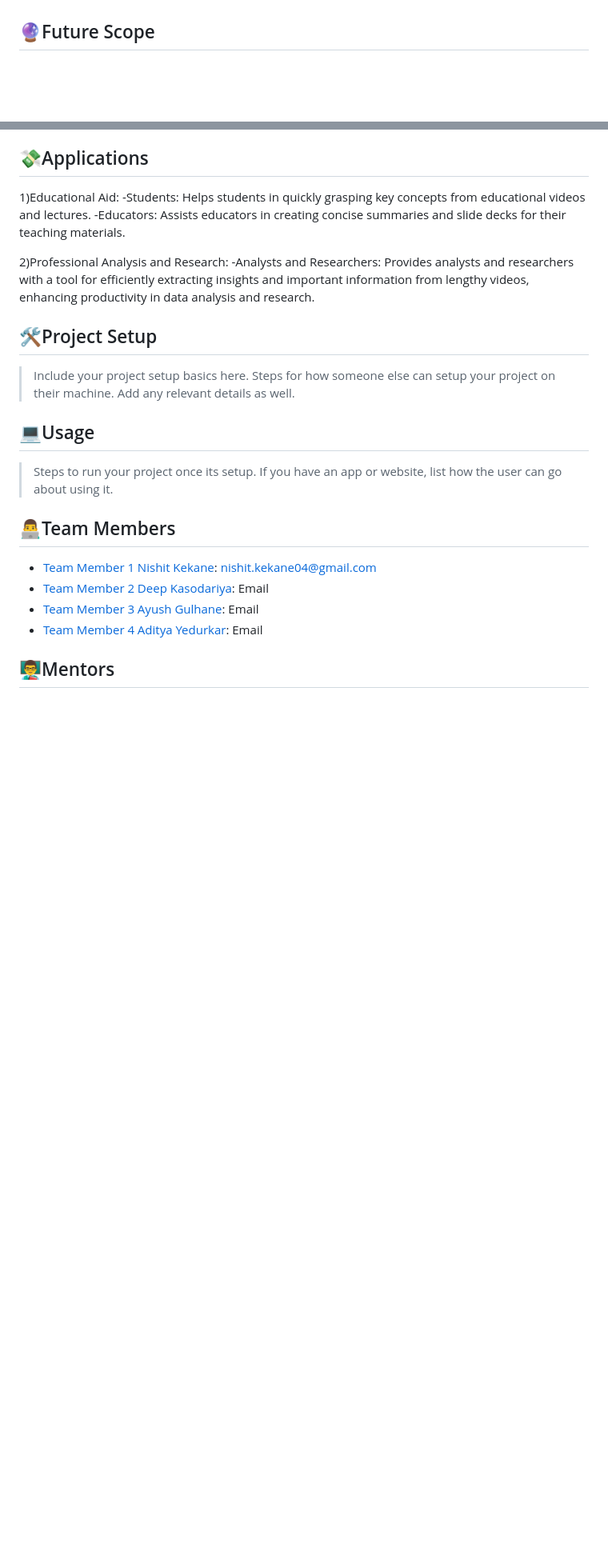
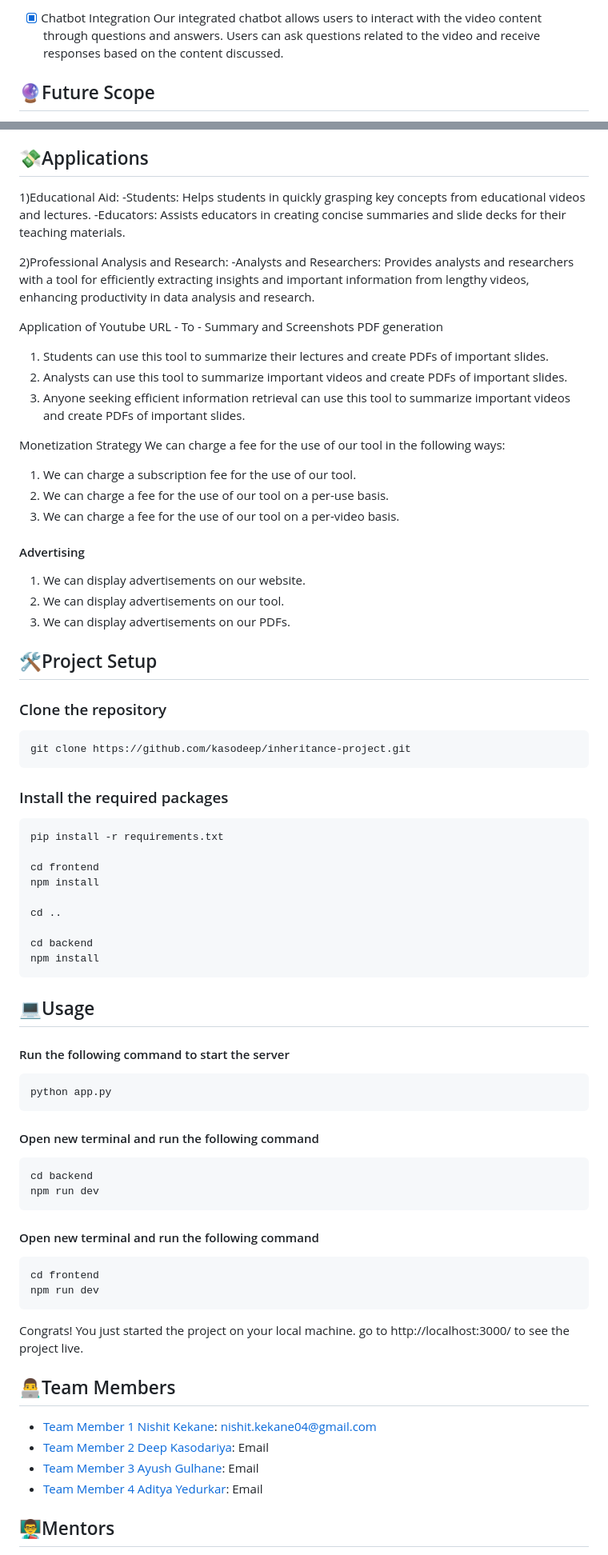
Before and after one commit to kasodeep/inheritance-project, a Markdown page: README.md, 2 parts joined by grey strips. Shown at 80% size. Rendered like a GitHub page; blank space fills up the shorter version.

````diff
--- a/README.md
+++ b/README.md
@@ -87,3 +123,5 @@ You can use icons too - find them [here](https://github.com/get-icon/geticon)  -
+- [x] Chatbot Integration
+Our integrated chatbot allows users to interact with the video content through questions and answers. Users can ask questions related to the video and receive responses based on the content discussed.
 
 ## 🔮Future Scope
 
@@ -99,13 +137,65 @@ You can use icons too - find them [here](https://github.com/get-icon/geticon)  -
 2)Professional Analysis and Research:
 -Analysts and Researchers: Provides analysts and researchers with a tool for efficiently extracting insights and important information from lengthy videos, enhancing productivity in data analysis and research.
 
+Application of Youtube URL - To - Summary and Screenshots PDF generation
+1. Students can use this tool to summarize their lectures and create PDFs of important slides.
+2. Analysts can use this tool to summarize important videos and create PDFs of important slides.
+3. Anyone seeking efficient information retrieval can use this tool to summarize important videos and create PDFs of important slides.
+
+Monetization Strategy
+We can charge a fee for the use of our tool in the following ways:
+1. We can charge a subscription fee for the use of our tool.
+2. We can charge a fee for the use of our tool on a per-use basis.
+3. We can charge a fee for the use of our tool on a per-video basis.
+
+#### Advertising
+1. We can display advertisements on our website.
+2. We can display advertisements on our tool.
+3. We can display advertisements on our PDFs.
+
 ## 🛠Project Setup
 
->Include your project setup basics here. Steps for how someone else can setup your project on their machine. Add any relevant details as well.
+### Clone the repository
+```bash
+git clone https://github.com/kasodeep/inheritance-project.git
+```
+
+
+### Install the required packages
+```bash
+pip install -r requirements.txt
+
+cd frontend
+npm install
+
+cd ..
+
+cd backend
+npm install
+```
 
 ## 💻Usage
 
->Steps to run your project once its setup. If you have an app or website, list how the user can go about using it.
+#### Run the following command to start the server
+```bash
+python app.py
+```
+
+#### Open new terminal and run the following command
+```bash
+cd backend
+npm run dev
+```
+
+#### Open new terminal and run the following command
+```bash
+cd frontend
+npm run dev
+```
+
+Congrats! You just started the project on your local machine.
+go to http://localhost:3000/ to see the project live.
+
 
 ## 👨‍💻Team Members
 
````
Also changed, not shown: other parts of README.md (+46 -10 lines).
